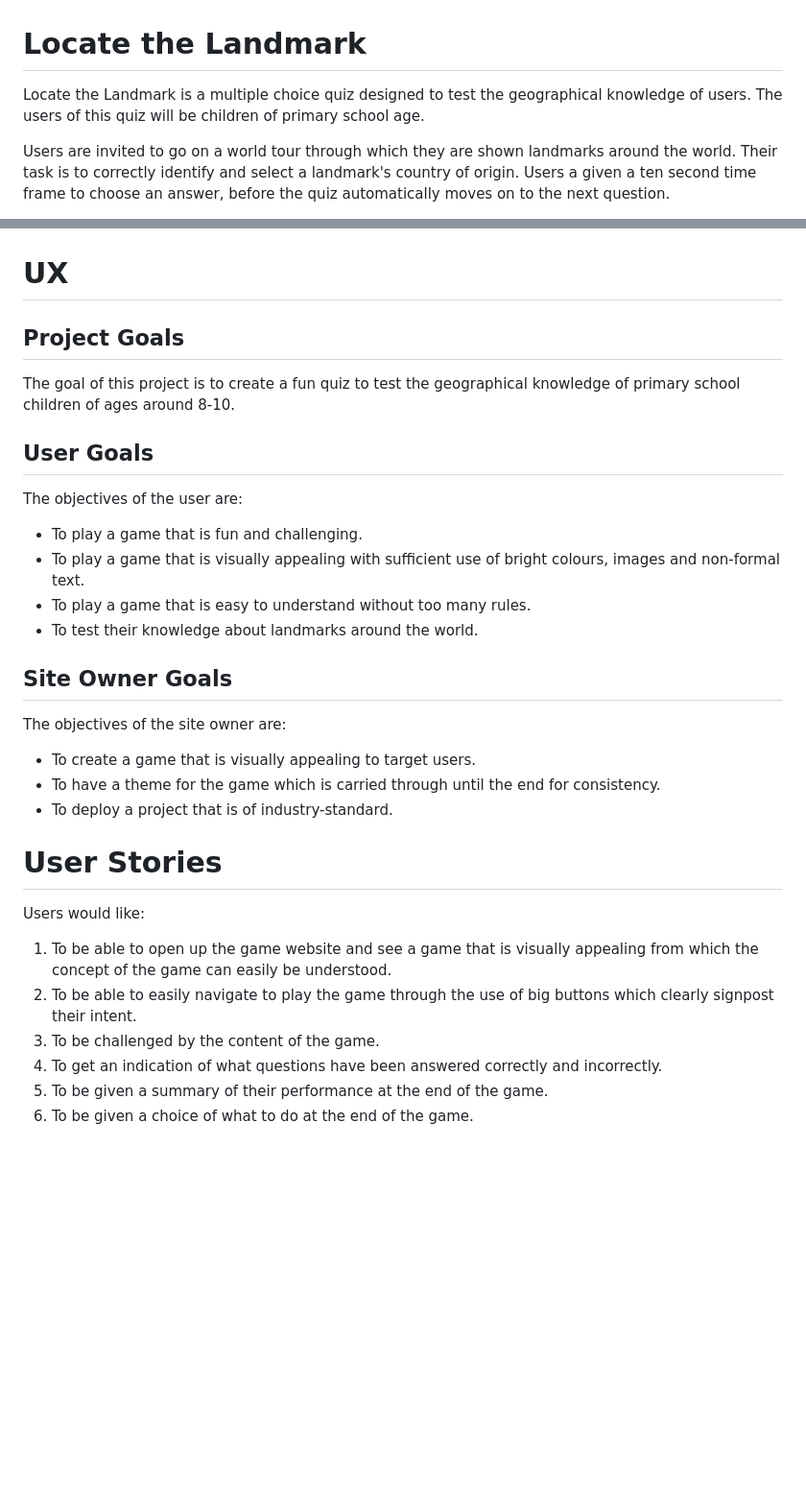
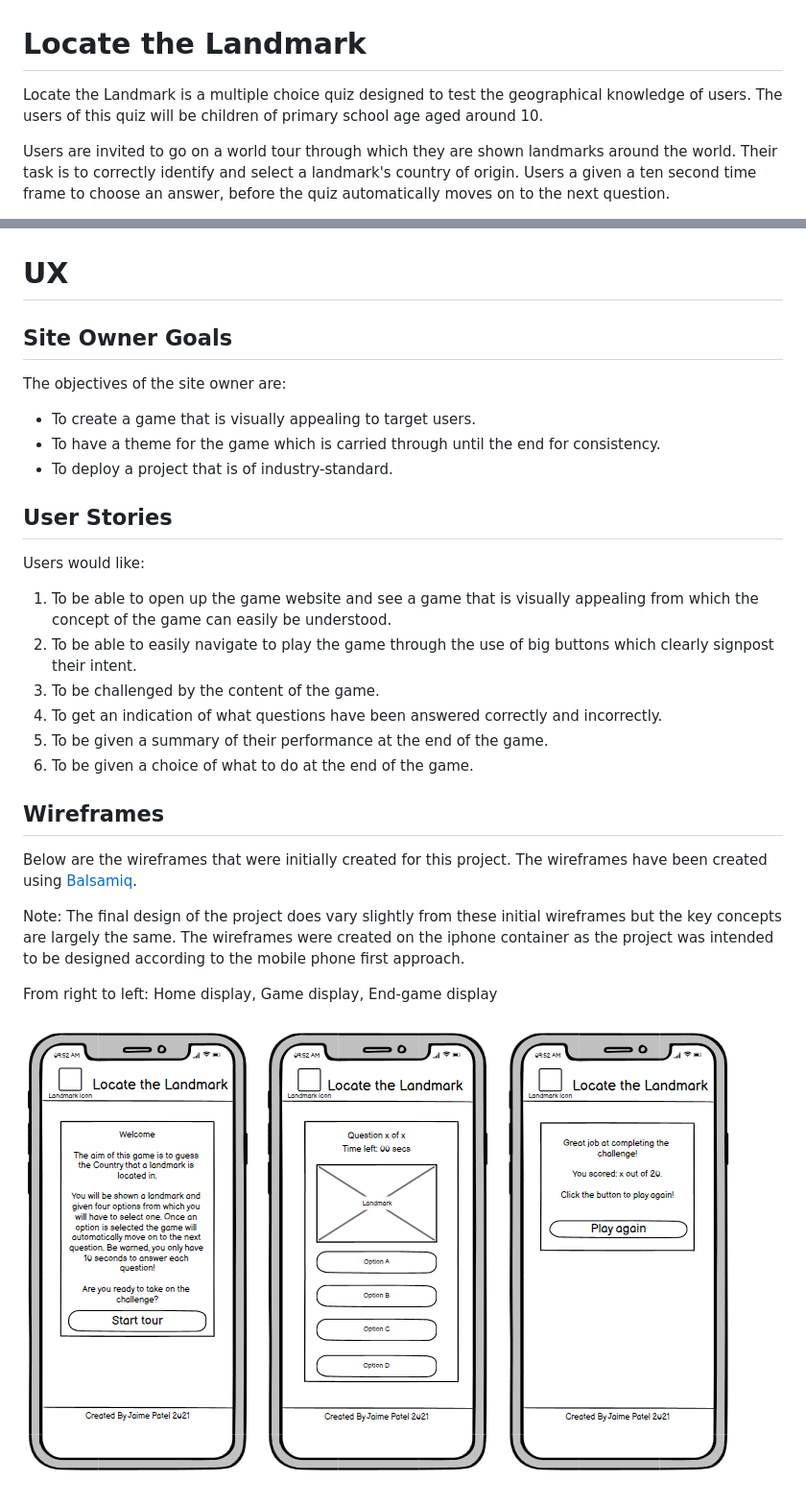
Before and after one commit to JPatel87/landmark-locator, a Markdown page: README.md, 2 parts joined by grey strips. Shown: that part at 96% size. GitHub-like rendering; pictures changed too: assets/images/readme-images/project-wireframes.png (added); blank space fills up the shorter version.

Commit message:
Edit UX section and add wireframes to README file

```diff
--- a/README.md
+++ b/README.md
@@ -1,6 +1,6 @@
 # Locate the Landmark
 
-Locate the Landmark is a multiple choice quiz designed to test the geographical knowledge of users. The users of this quiz will be children of primary school age.
+Locate the Landmark is a multiple choice quiz designed to test the geographical knowledge of users. The users of this quiz will be children of primary school age aged around 10.
 
 Users are invited to go on a world tour through which they are shown landmarks around the world. Their task is to correctly identify and select a landmark's country of origin. Users a given a ten second time frame to choose an answer, before the quiz automatically moves on to the next question.
 
@@ -21,19 +21,6 @@ End game display:
 
 # UX
 
-## Project Goals
-
-The goal of this project is to create a fun quiz to test the geographical knowledge of primary school children of ages around 8-10.
-
-## User Goals
-
-The objectives of the user are:
-
-* To play a game that is fun and challenging.
-* To play a game that is visually appealing with sufficient use of bright colours, images and non-formal text.
-* To play a game that is easy to understand without too many rules.
-* To test their knowledge about landmarks around the world.
-
 ## Site Owner Goals
 
 The objectives of the site owner are:
@@ -42,7 +29,7 @@ The objectives of the site owner are:
 * To have a theme for the game which is carried through until the end for consistency.
 * To deploy a project that is of industry-standard.
 
-# User Stories
+## User Stories
 
 Users would like:
 
@@ -52,3 +39,14 @@ Users would like:
 4. To get an indication of what questions have been answered correctly and incorrectly.
 5. To be given a summary of their performance at the end of the game.
 6. To be given a choice of what to do at the end of the game.
+
+## Wireframes
+
+Below are the wireframes that were initially created for this project. The wireframes have been created using [Balsamiq](https://balsamiq.com/wireframes/?gclid=EAIaIQobChMIvd-up7Gq8gIVdgCiAx3NKwsREAAYAiAAEgInd_D_BwE).
+
+Note: The final design of the project does vary slightly from these initial wireframes but the key concepts are largely the same. The wireframes were created on the iphone container as the project was intended to be designed according to the mobile phone first approach.
+
+From right to left:
+Home display, Game display, End-game display
+
+![project-wireframes](assets/images/readme-images/project-wireframes.png)
```
